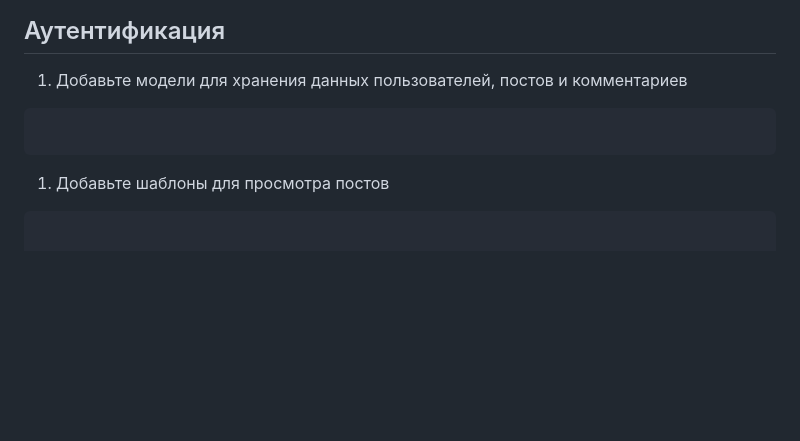
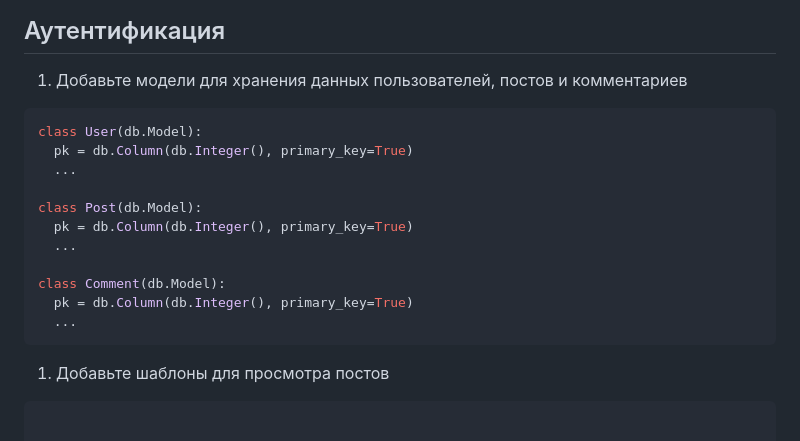
Before and after one commit to svfu-dpp-python/flask-practice5-stalkerpnv, a Markdown page: readme.md, the part around the change. GitHub-like rendering; blank space fills up the shorter version.

````diff
--- a/readme.md
+++ b/readme.md
@@ -55,7 +55,17 @@ flask run
 1. Добавьте модели для хранения данных пользователей, постов и комментариев
 
 ```python
+class User(db.Model):
+  pk = db.Column(db.Integer(), primary_key=True)
+  ...
 
+class Post(db.Model):
+  pk = db.Column(db.Integer(), primary_key=True)
+  ...
+
+class Comment(db.Model):
+  pk = db.Column(db.Integer(), primary_key=True)
+  ...
 ```
 
 1. Добавьте шаблоны для просмотра постов
````
